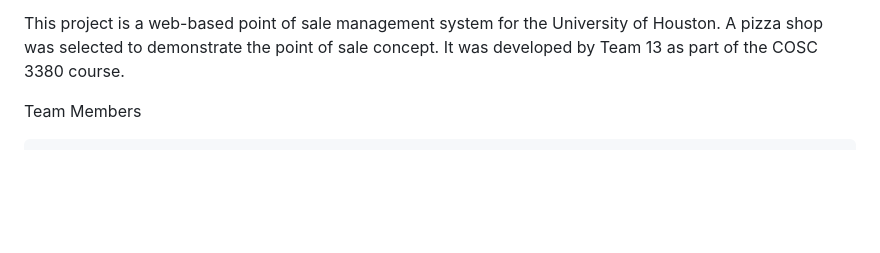
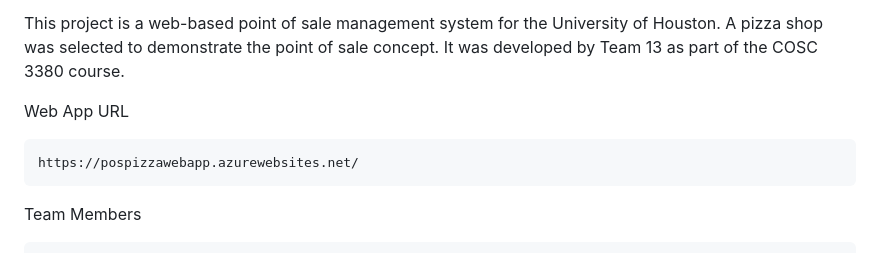
Before and after one commit to mcfixstuff/Point-Of-Sale-Database, a Markdown page: README.md, the part around the change. Drawn GitHub-style; blank space fills up the shorter version.

```diff
--- a/README.md
+++ b/README.md
@@ -1,6 +1,10 @@
 University of Houston Database Systems (COSC 3380) with Dr. Uma Ramamurthy
 
 This project is a web-based point of sale management system for the University of Houston. A pizza shop was selected to demonstrate the point of sale concept. It was developed by Team 13 as part of the COSC 3380 course.
+
+Web App URL
+
+    https://pospizzawebapp.azurewebsites.net/
 
 Team Members
 
```
